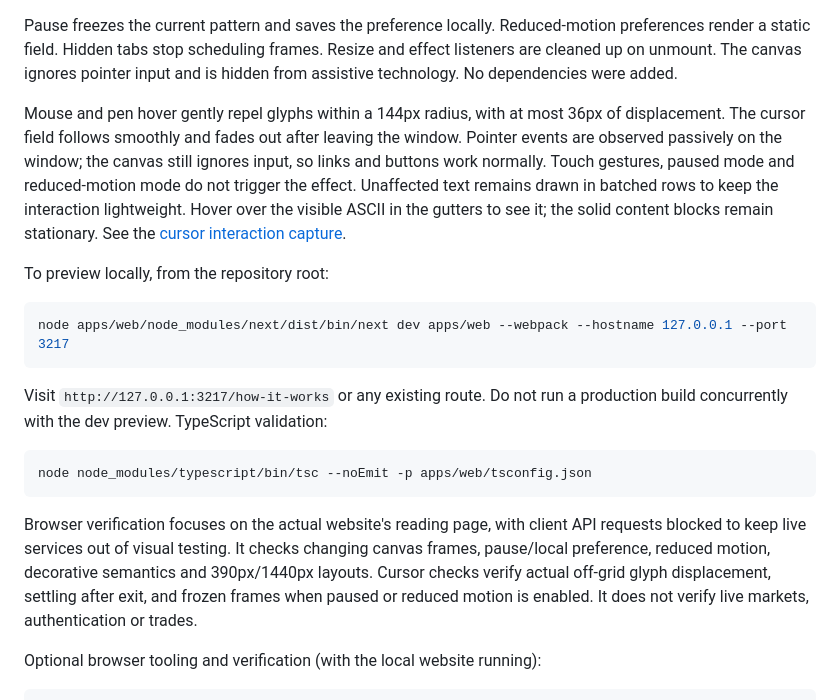
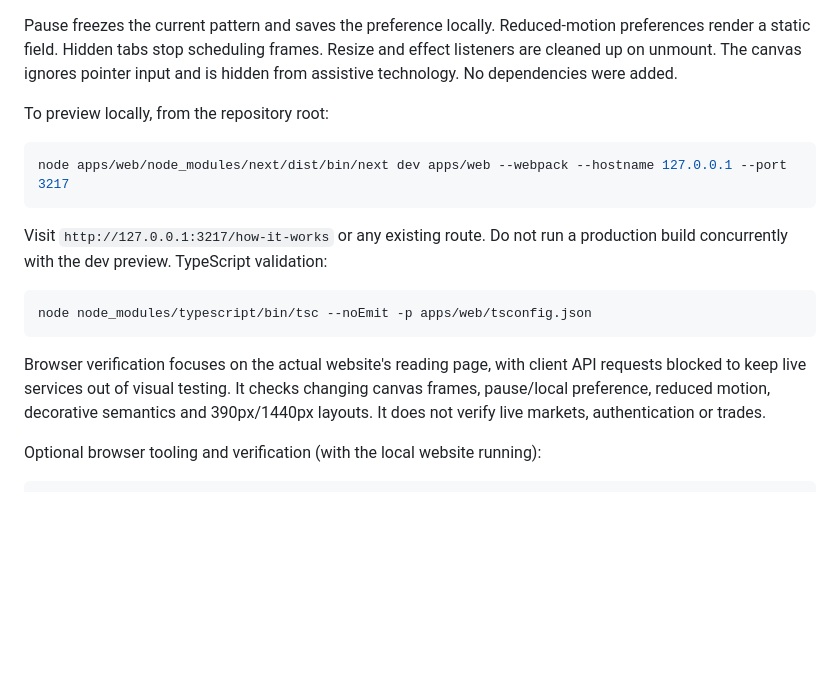
Before and after one commit to avanturist44/UBC_GeminiPredictionMarket_Project, a Markdown page: docs/website-ascii/README.md, the part around the change. Drawn GitHub-style; blank space fills up the shorter version.

Commit message:
Revert "Add cursor repulsion to animated ASCII background"
This reverts commit 02df47db3ff37370c71c51788b0f2da66393aadd.

````diff
--- a/docs/website-ascii/README.md
+++ b/docs/website-ascii/README.md
@@ -36,15 +36,6 @@ preferences render a static field. Hidden tabs stop scheduling frames. Resize an
 effect listeners are cleaned up on unmount. The canvas ignores pointer input and
 is hidden from assistive technology. No dependencies were added.
 
-Mouse and pen hover gently repel glyphs within a 144px radius, with at most 36px
-of displacement. The cursor field follows smoothly and fades out after leaving
-the window. Pointer events are observed passively on the window; the canvas still
-ignores input, so links and buttons work normally. Touch gestures, paused mode and
-reduced-motion mode do not trigger the effect. Unaffected text remains drawn in
-batched rows to keep the interaction lightweight.
-Hover over the visible ASCII in the gutters to see it; the solid content blocks
-remain stationary. See the [cursor interaction capture](interactive.png).
-
 To preview locally, from the repository root:
 
 ```powershell
@@ -61,9 +52,7 @@ node node_modules/typescript/bin/tsc --noEmit -p apps/web/tsconfig.json
 Browser verification focuses on the actual website's reading page, with client API
 requests blocked to keep live services out of visual testing. It checks changing
 canvas frames, pause/local preference, reduced motion, decorative semantics and
-390px/1440px layouts. Cursor checks verify actual off-grid glyph displacement,
-settling after exit, and frozen frames when paused or reduced motion is enabled.
-It does not verify live markets, authentication or trades.
+390px/1440px layouts. It does not verify live markets, authentication or trades.
 
 Optional browser tooling and verification (with the local website running):
 
````
Also changed, not shown: docs/website-ascii/desktop.png, docs/website-ascii/interactive.png (deleted), docs/website-ascii/mobile.png, 3 other files.
